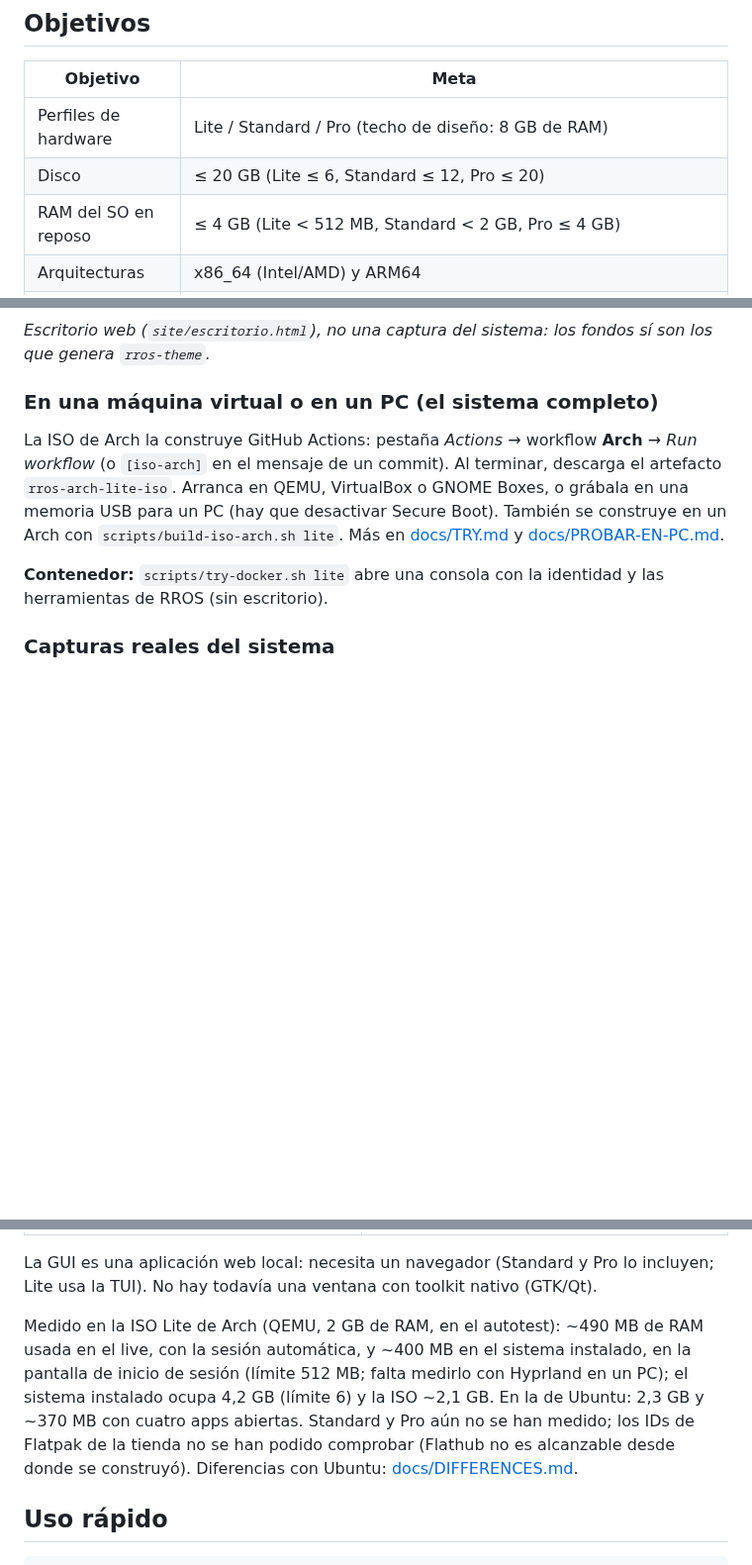
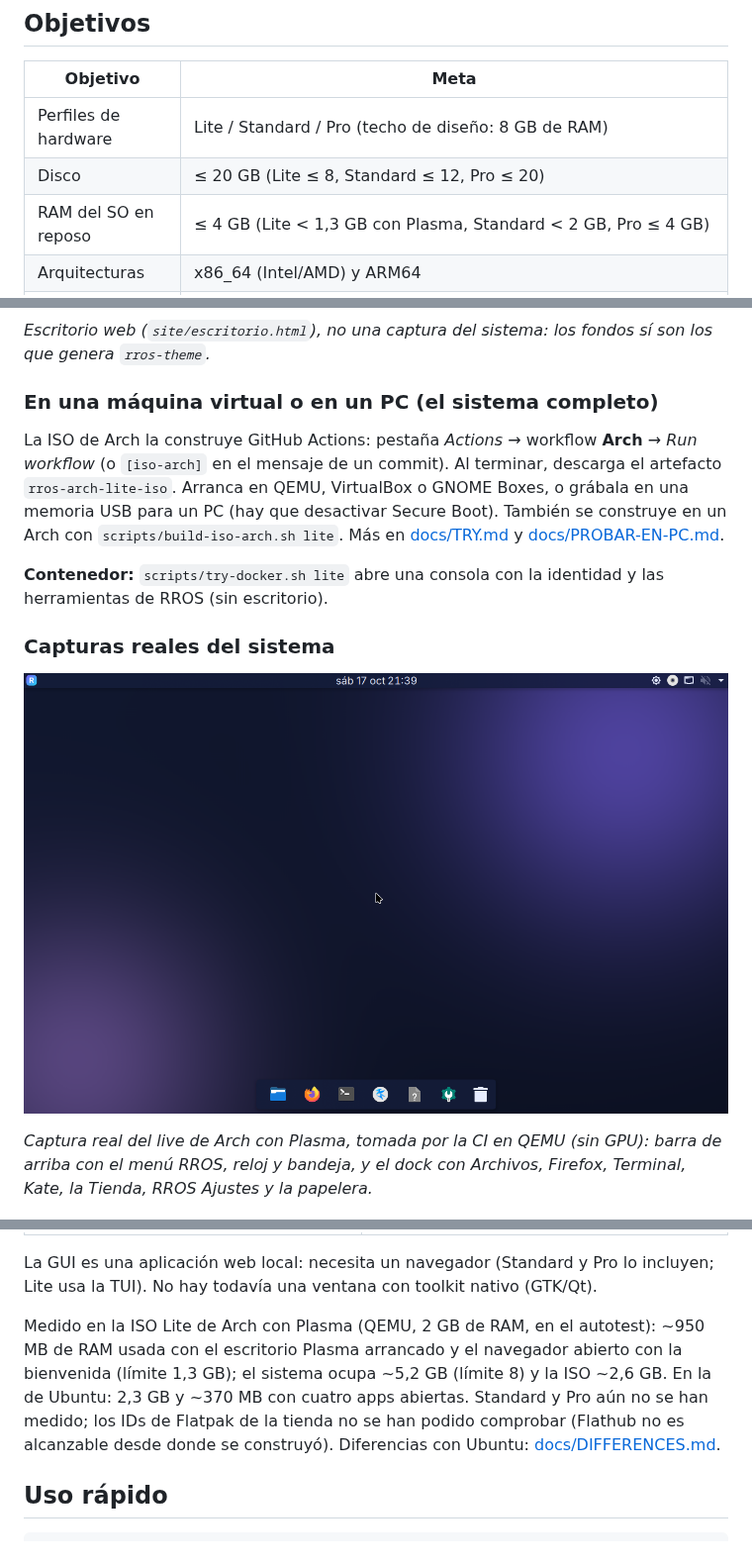
Before and after one commit to raulramalf/RROS, a Markdown page: README.md, 3 parts joined by grey strips. Shown at 99% size. Drawn GitHub-style; pictures changed too: docs/img/rros-plasma-live.png (added); blank space fills up the shorter version.

Commit message:
Plasma: lanzador de la Tienda en el dock y presupuesto de Lite para Plasma [iso-arch]
Primera captura real de RROS con Plasma en QEMU (docs/img/rros-plasma-live.png):
barra arriba con el menú RROS, reloj y bandeja, y el dock. El autotest pasa 125 de
126; rros doctor fallaba porque Lite tenía el tope de RAM pensado para Hyprland
(512 MB) y Plasma usa ~950 MB con el navegador abierto: Lite pasa a 1,3 GB de
RAM y 8 GB de disco, para equipos de 2 GB o más.

Co-Authored-By: Claude Opus 5.5 <noreply@anthropic.com>
Claude-Session: https://claude.ai/code/session_01YCG9E9LQzEr3Ui9ceK57t4

```diff
--- a/README.md
+++ b/README.md
@@ -7,8 +7,8 @@ Sistema operativo ligero y muy personalizable sobre **Arch Linux**, con el escri
 | Objetivo | Meta |
 |---|---|
 | Perfiles de hardware | Lite / Standard / Pro (techo de diseño: 8 GB de RAM) |
-| Disco | ≤ 20 GB (Lite ≤ 6, Standard ≤ 12, Pro ≤ 20) |
-| RAM del SO en reposo | ≤ 4 GB (Lite < 512 MB, Standard < 2 GB, Pro ≤ 4 GB) |
+| Disco | ≤ 20 GB (Lite ≤ 8, Standard ≤ 12, Pro ≤ 20) |
+| RAM del SO en reposo | ≤ 4 GB (Lite < 1,3 GB con Plasma, Standard < 2 GB, Pro ≤ 4 GB) |
 | Arquitecturas | x86_64 (Intel/AMD) y ARM64 |
 | Personalización | 129 ajustes por capas, 7 temas (más los tuyos), estilos de escritorio (clásico, moderno, mosaico), fondos generados, efectos de Hyprland, atajos, reglas por aplicación y programas de inicio propios ([docs/CUSTOMIZATION.md](docs/CUSTOMIZATION.md)). Escritorio, red, memoria, seguridad y servicios ya se aplican; el resto se valida |
 | Interfaz de ajustes | Ventana gráfica local (`rros settings`) con temas, tienda, seguridad, dispositivos y creación de archivos, y versión de terminal para Lite o SSH |
@@ -38,6 +38,10 @@ La ISO de Arch la construye GitHub Actions: pestaña *Actions* → workflow **Ar
 **Contenedor:** `scripts/try-docker.sh lite` abre una consola con la identidad y las herramientas de RROS (sin escritorio).
 
 ### Capturas reales del sistema
+![RROS con Plasma arrancado en QEMU: barra arriba con el menú RROS, el reloj y la bandeja; dock abajo](docs/img/rros-plasma-live.png)
+
+*Captura real del live de Arch con Plasma, tomada por la CI en QEMU (sin GPU): barra de arriba con el menú RROS, reloj y bandeja, y el dock con Archivos, Firefox, Terminal, Kate, la Tienda, RROS Ajustes y la papelera.*
+
 ![RROS Lite arrancado en QEMU: panel, terminal, calculadora, editor y archivos](docs/img/rros-lite-escritorio.png)
 
 *Captura real de la ISO Lite de la base Ubuntu arrancada en QEMU (sin KVM), tema Aurora. Es el escritorio de respaldo (sway), el que se usa sin aceleración gráfica; Hyprland, el de Arch en un PC real, todavía no tiene captura porque una máquina virtual sin GPU no lo puede mostrar.*
@@ -84,7 +88,7 @@ La ISO de Arch la construye GitHub Actions: pestaña *Actions* → workflow **Ar
 
 La GUI es una aplicación web local: necesita un navegador (Standard y Pro lo incluyen; Lite usa la TUI). No hay todavía una ventana con toolkit nativo (GTK/Qt).
 
-Medido en la ISO Lite de Arch (QEMU, 2 GB de RAM, en el autotest): ~490 MB de RAM usada en el live, con la sesión automática, y ~400 MB en el sistema instalado, en la pantalla de inicio de sesión (límite 512 MB; falta medirlo con Hyprland en un PC); el sistema instalado ocupa 4,2 GB (límite 6) y la ISO ~2,1 GB. En la de Ubuntu: 2,3 GB y ~370 MB con cuatro apps abiertas. Standard y Pro aún no se han medido; los IDs de Flatpak de la tienda no se han podido comprobar (Flathub no es alcanzable desde donde se construyó). Diferencias con Ubuntu: [docs/DIFFERENCES.md](docs/DIFFERENCES.md).
+Medido en la ISO Lite de Arch con Plasma (QEMU, 2 GB de RAM, en el autotest): ~950 MB de RAM usada con el escritorio Plasma arrancado y el navegador abierto con la bienvenida (límite 1,3 GB); el sistema ocupa ~5,2 GB (límite 8) y la ISO ~2,6 GB. En la de Ubuntu: 2,3 GB y ~370 MB con cuatro apps abiertas. Standard y Pro aún no se han medido; los IDs de Flatpak de la tienda no se han podido comprobar (Flathub no es alcanzable desde donde se construyó). Diferencias con Ubuntu: [docs/DIFFERENCES.md](docs/DIFFERENCES.md).
 
 ## Uso rápido
 
```
Also changed, not shown: 3 other files.
